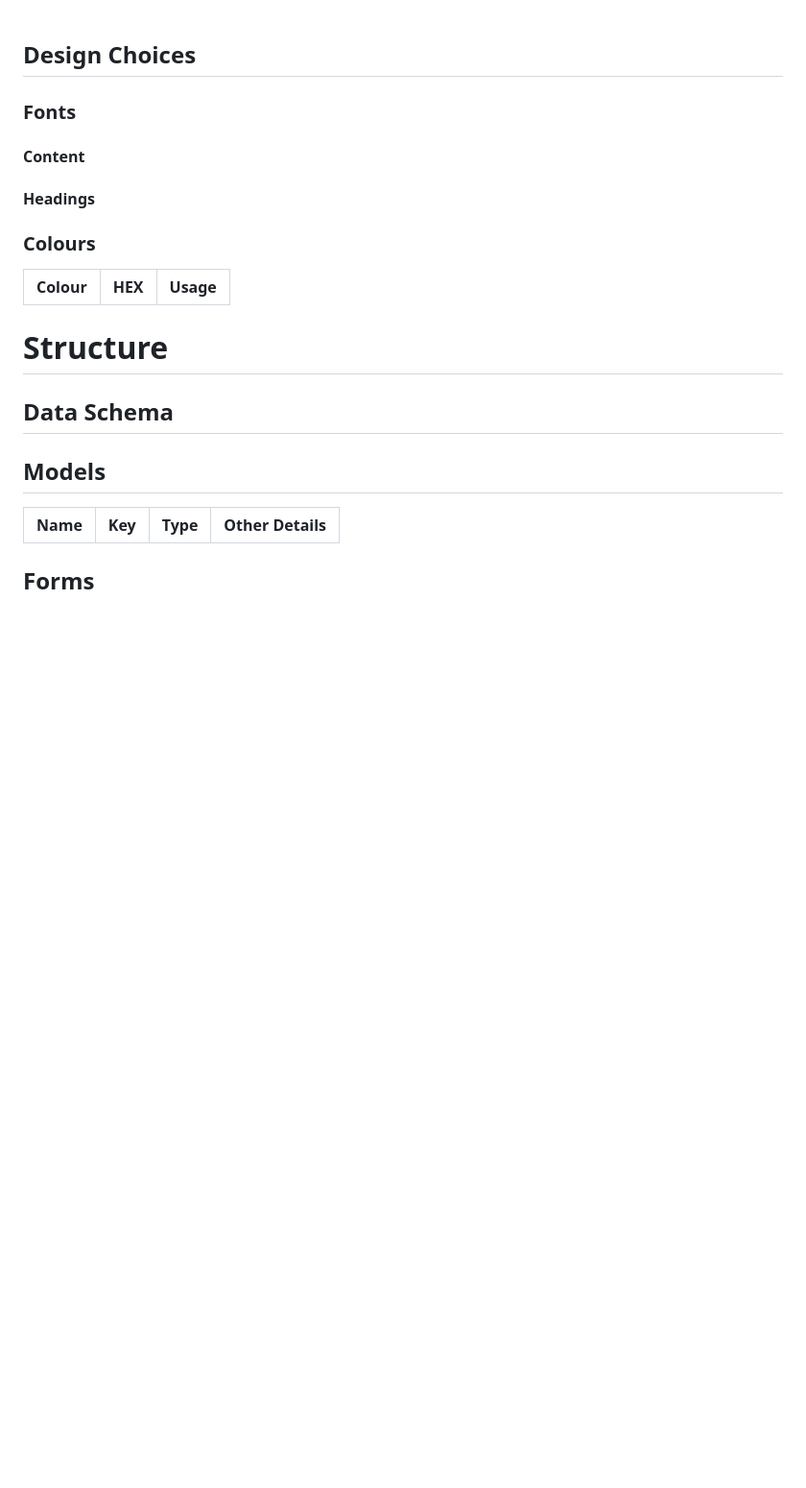
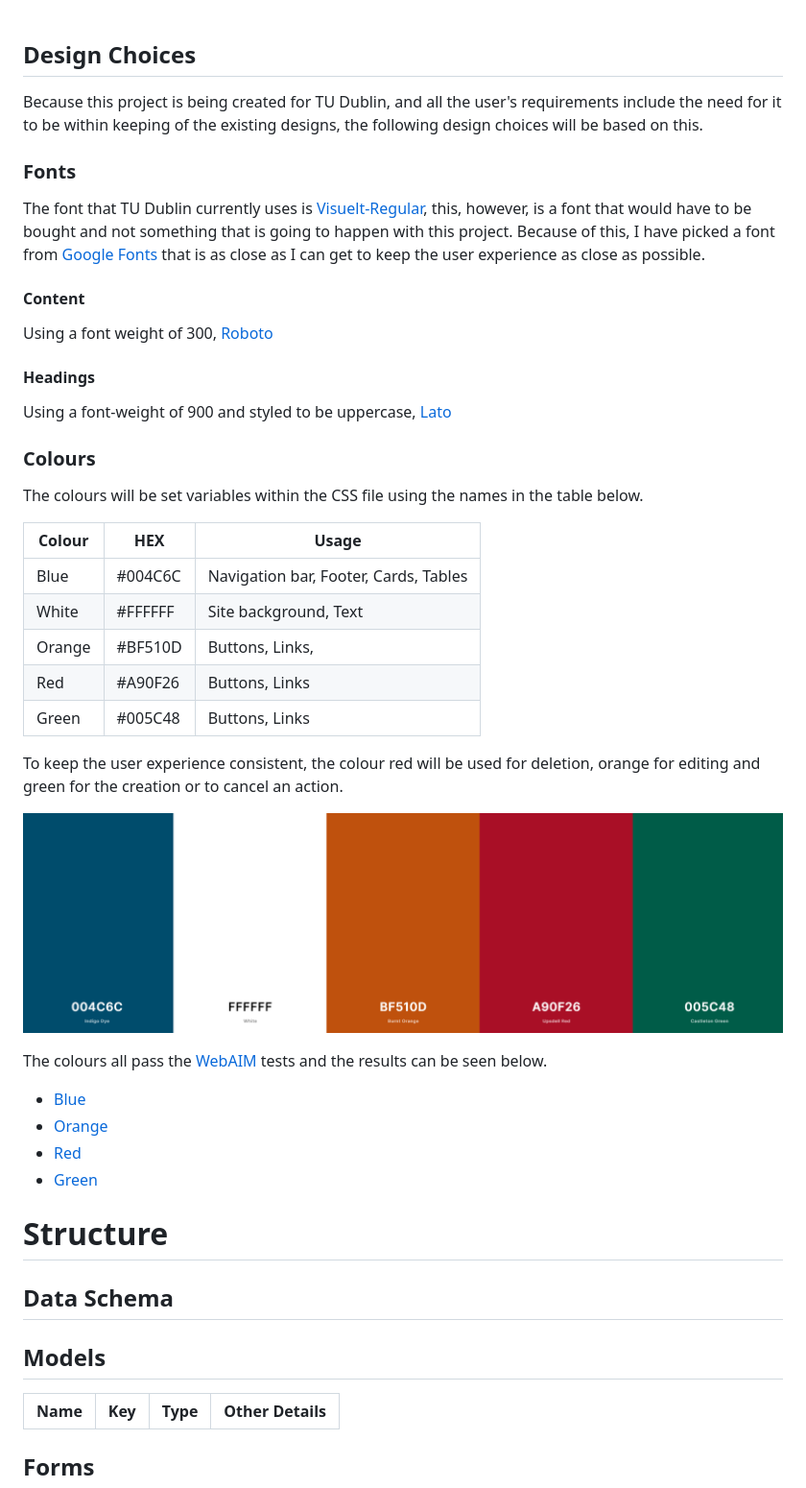
Before and after one commit to sam-timmins/machine-issue-reporting-system, a Markdown page: README.md, the part around the change. Shown at 96% size. Rendered like a GitHub page; pictures changed too: readme/docs/designs/colour-pallet.png (added); blank space fills up the shorter version.

Commit message:
Add content to Design Choices

```diff
--- a/README.md
+++ b/README.md
@@ -233,22 +233,40 @@ The manage users page will be displayed as a simple table
 
 
 ## Design Choices
-
+Because this project is being created for TU Dublin, and all the user's requirements include the need for it to be within keeping of the existing designs, the following design choices will be based on this.
 
 ### Fonts
-
+The font that TU Dublin currently uses is [Visuelt-Regular](https://www.colophon-foundry.org/typefaces/visuelt/ "Visuelt-Regular"), this, however, is a font that would have to be bought and not something that is going to happen with this project. Because of this, I have picked a font from [Google Fonts](https://fonts.google.com/ "Fonts") that is as close as I can get to keep the user experience as close as possible.
 
 #### Content
-
+Using a font weight of 300, [Roboto](https://fonts.google.com/specimen/Roboto "Roboto")
 
 #### Headings
-
+Using a font-weight of 900 and styled to be uppercase, [Lato](https://fonts.google.com/specimen/Lato "Lato")
 
 
 ### Colours
+The colours will be set variables within the CSS file using the names in the table below.
 
 | Colour | HEX | Usage |
 |--|--| --|
+| Blue | #004C6C | Navigation bar, Footer, Cards, Tables |
+| White | #FFFFFF | Site background, Text |
+| Orange | #BF510D | Buttons, Links,  |
+| Red | #A90F26 | Buttons, Links |
+| Green | #005C48 | Buttons, Links |
+
+To keep the user experience consistent, the colour red will be used for deletion, orange for editing and green for the creation or to cancel an action.
+
+![Colour Pallet](readme/docs/designs/colour-pallet.png)
+
+The colours all pass the [WebAIM](https://webaim.org/resources/contrastchecker/ "WebAIM") tests and the results can be seen below.
+
+* [Blue](readme/docs/designs/contrast-checker-blue.png)
+* [Orange](readme/docs/designs/contrast-checker-orange.png)
+* [Red](readme/docs/designs/contrast-checker-red.png)
+* [Green](readme/docs/designs/contrast-checker-green.png)
+
 
 
 # Structure
```
Also changed, not shown: readme/docs/designs/contrast-checker-blue.png (added), readme/docs/designs/contrast-checker-green.png (added), readme/docs/designs/contrast-checker-orange.png (added), readme/docs/designs/contrast-checker-red.png (added).
